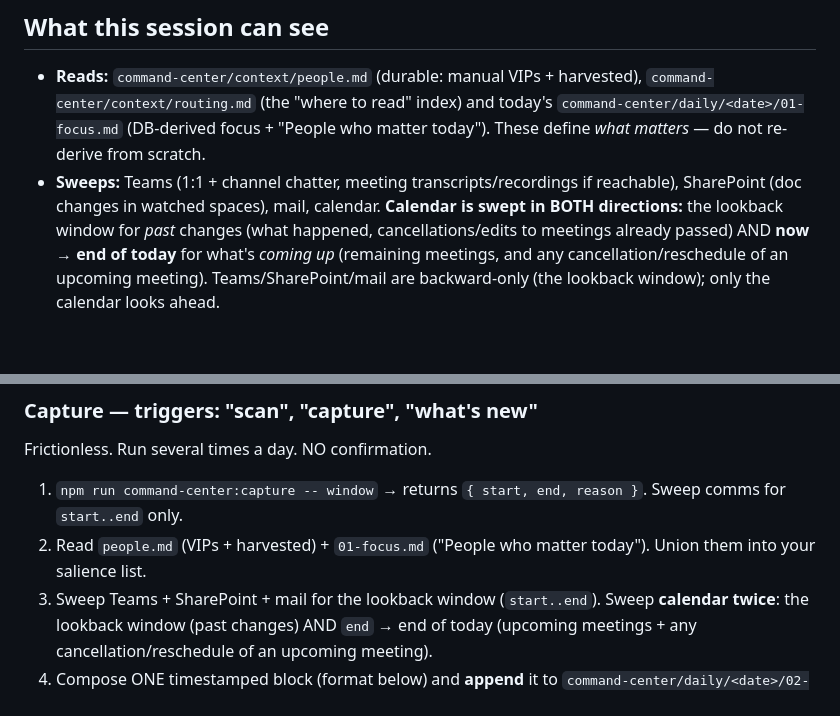
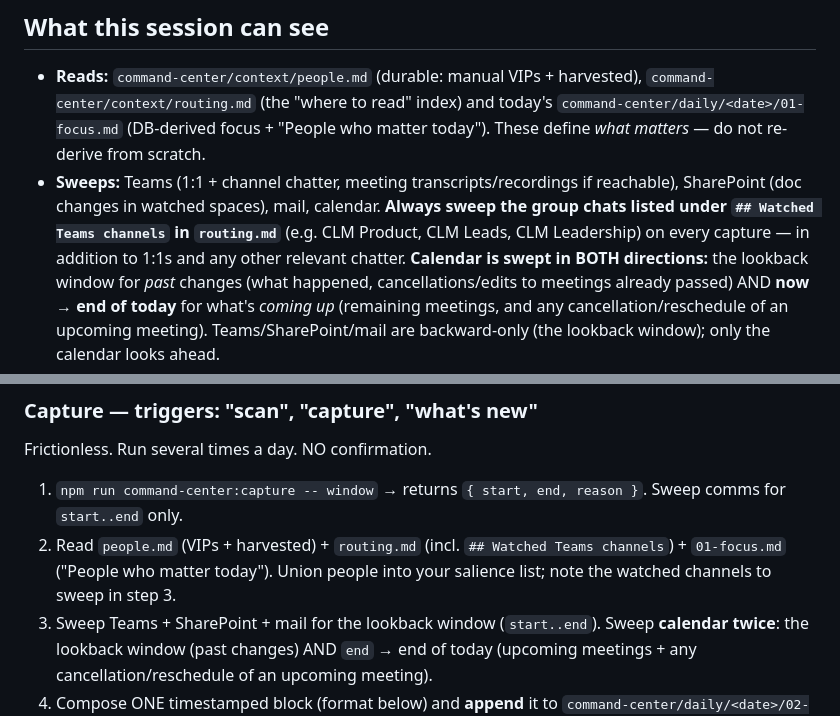
Before and after one commit to yorpeli/secondbrain, a Markdown page: agents/command-center-capture.md, 2 parts joined by grey strips. GitHub-like rendering; blank space fills up the shorter version.

Commit message:
feat(command-center): Skill B sweeps watched Teams channels from routing.md
Co-Authored-By: Claude Fable 5 <noreply@anthropic.com>

```diff
--- a/agents/command-center-capture.md
+++ b/agents/command-center-capture.md
@@ -17,6 +17,9 @@ that is Skill C (a separate, confirm-gated step).
   today"). These define *what matters* — do not re-derive from scratch.
 - **Sweeps:** Teams (1:1 + channel chatter, meeting transcripts/recordings if
   reachable), SharePoint (doc changes in watched spaces), mail, calendar.
+  **Always sweep the group chats listed under `## Watched Teams channels` in
+  `routing.md`** (e.g. CLM Product, CLM Leads, CLM Leadership) on every capture — in
+  addition to 1:1s and any other relevant chatter.
   **Calendar is swept in BOTH directions:** the lookback window for *past* changes
   (what happened, cancellations/edits to meetings already passed) AND **now → end of
   today** for what's *coming up* (remaining meetings, and any cancellation/reschedule
@@ -34,8 +37,9 @@ Frictionless. Run several times a day. NO confirmation.
 
 1. `npm run command-center:capture -- window` → returns `{ start, end, reason }`.
    Sweep comms for `start..end` only.
-2. Read `people.md` (VIPs + harvested) + `01-focus.md` ("People who matter today").
-   Union them into your salience list.
+2. Read `people.md` (VIPs + harvested) + `routing.md` (incl. `## Watched Teams
+   channels`) + `01-focus.md` ("People who matter today"). Union people into your
+   salience list; note the watched channels to sweep in step 3.
 3. Sweep Teams + SharePoint + mail for the lookback window (`start..end`). Sweep
    **calendar twice**: the lookback window (past changes) AND `end` → end of today
    (upcoming meetings + any cancellation/reschedule of an upcoming meeting).
```
Also changed, not shown: 1 other file.
